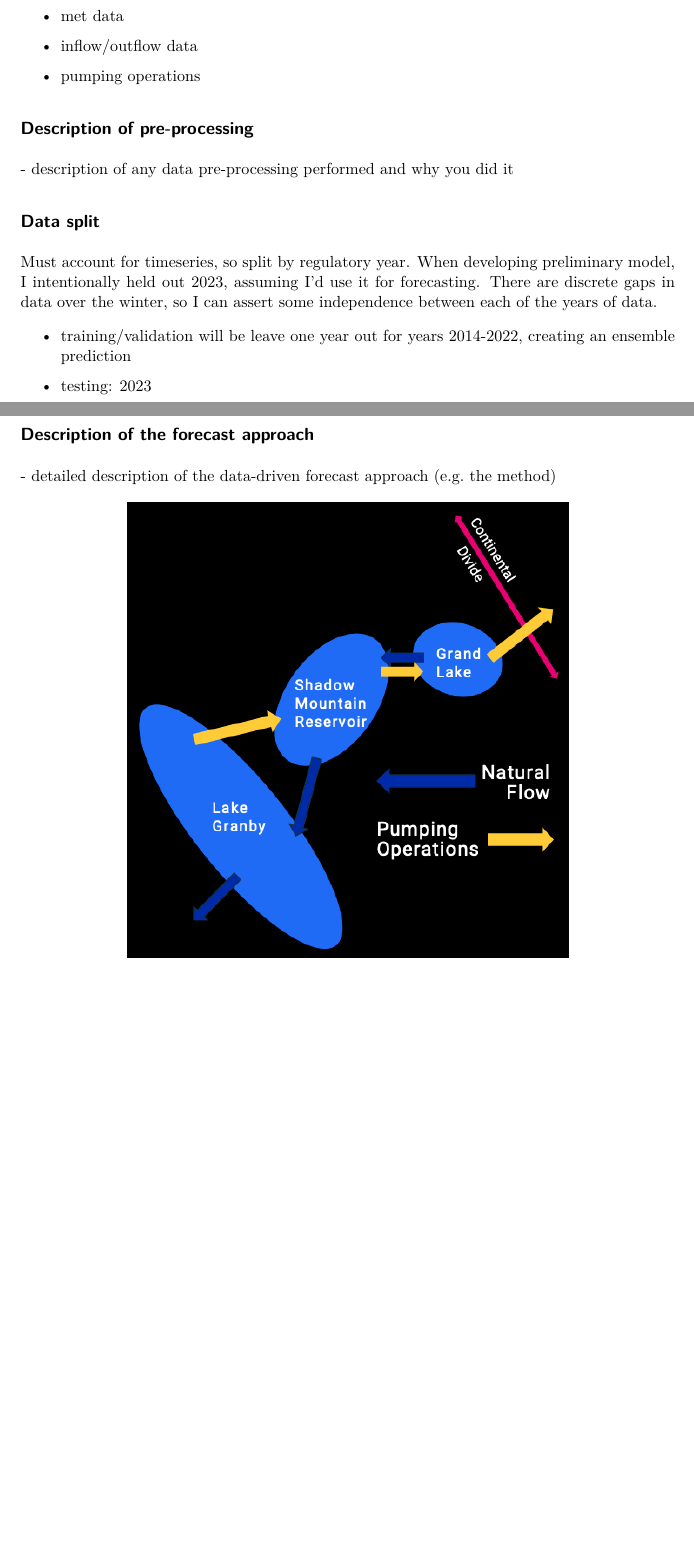
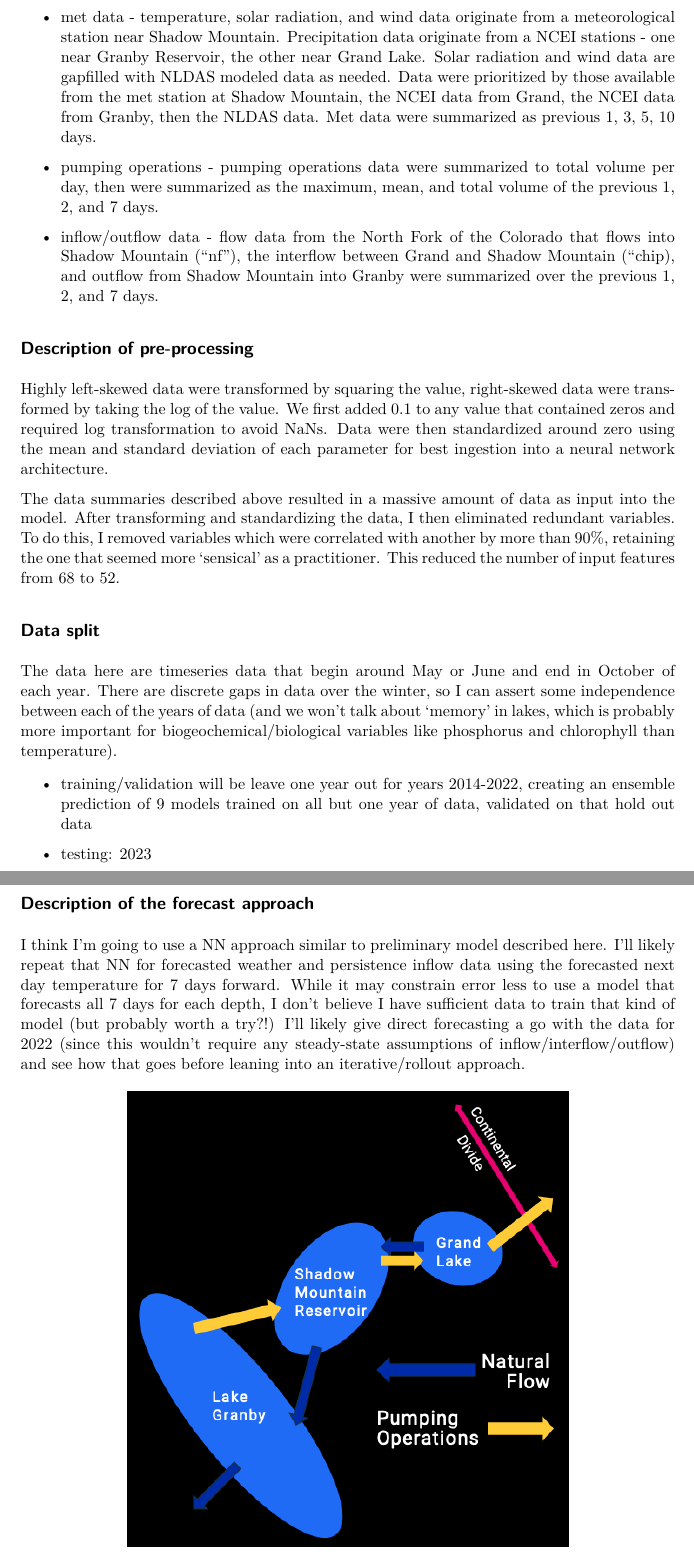
Before and after one commit to steeleb/ATS-Data-Driven-Forecasting, a Quarto document (Assignment1_CI.qmd): two parts of pages 2 and 3 of 6 before the commit and two parts of pages 3 and 4 of 7 after it, joined at a grey line, cut at the place of the change, the shorter picture padded with empty space. The pictures show the output file Assignment1_CI.pdf that the author committed with the source.

Commit message:
flesh out more text for check in

```diff
--- a/Assignment1_CI.qmd
+++ b/Assignment1_CI.qmd
@@ -35,25 +33,27 @@ The overarching goal is to create a decision support system that forecasts water
 
--   met data
+-   met data - temperature, solar radiation, and wind data originate from a meteorological station near Shadow Mountain. Precipitation data originate from a NCEI stations - one near Granby Reservoir, the other near Grand Lake. Solar radiation and wind data are gapfilled with NLDAS modeled data as needed. Data were prioritized by those available from the met station at Shadow Mountain, the NCEI data from Grand, the NCEI data from Granby, then the NLDAS data. Met data were summarized as previous 1, 3, 5, 10 days.
 
--   inflow/outflow data
+-   pumping operations - pumping operations data were summarized to total volume per day, then were summarized as the maximum, mean, and total volume of the previous 1, 2, and 7 days.
 
--   pumping operations
+-   inflow/outflow data - flow data from the North Fork of the Colorado that flows into Shadow Mountain ("nf"), the interflow between Grand and Shadow Mountain ("chip), and outflow from Shadow Mountain into Granby were summarized over the previous 1, 2, and 7 days.
 
 ## Description of pre-processing
 
-\- description of any data pre-processing performed and why you did it
+Highly left-skewed data were transformed by squaring the value, right-skewed data were transformed by taking the log of the value. We first added 0.1 to any value that contained zeros and required log transformation to avoid NaNs. Data were then standardized around zero using the mean and standard deviation of each parameter for best ingestion into a neural network architecture.
+
+The data summaries described above resulted in a massive amount of data as input into the model. After transforming and standardizing the data, I then eliminated redundant variables. To do this, I removed variables which were correlated with another by more than 90%, retaining the one that seemed more 'sensical' as a practitioner. This reduced the number of input features from 68 to 52.
 
 ## Data split
 
-Must account for timeseries, so split by regulatory year. When developing preliminary model, I intentionally held out 2023, assuming I'd use it for forecasting. There are discrete gaps in data over the winter, so I can assert some independence between each of the years of data.
+The data here are timeseries data that begin around May or June and end in October of each year. There are discrete gaps in data over the winter, so I can assert some independence between each of the years of data (and we won't talk about 'memory' in lakes, which is probably more important for biogeochemical/biological variables like phosphorus and chlorophyll than temperature).
 
--   training/validation will be leave one year out for years 2014-2022, creating an ensemble prediction
+-   training/validation will be leave one year out for years 2014-2022, creating an ensemble prediction of 9 models trained on all but one year of data, validated on that hold out data
 
 -   testing: 2023
 
 ## Description of the forecast approach
 
-\- detailed description of the data-driven forecast approach (e.g. the method)
+I think I'm going to use a NN approach similar to preliminary model described here. I'll likely repeat that NN for forecasted weather and persistence inflow data using the forecasted next day temperature for 7 days forward. While it may constrain error less to use a model that forecasts all 7 days for each depth, I don't believe I have sufficient data to train that kind of model (but probably worth a try?!) I'll likely give direct forecasting a go with the data for 2022 (since this wouldn't require any steady-state assumptions of inflow/interflow/outflow) and see how that goes before leaning into an iterative/rollout approach.
 
 ![Cartoon schematic of water flow in the Three Lakes System](images/TLS_diagram.png){#fig-cartoon fig-align="center" width="400"}
 
```
Also changed, not shown: Assignment1_CI.pdf, Assignment1_CI.qmd (16 more changed lines).
